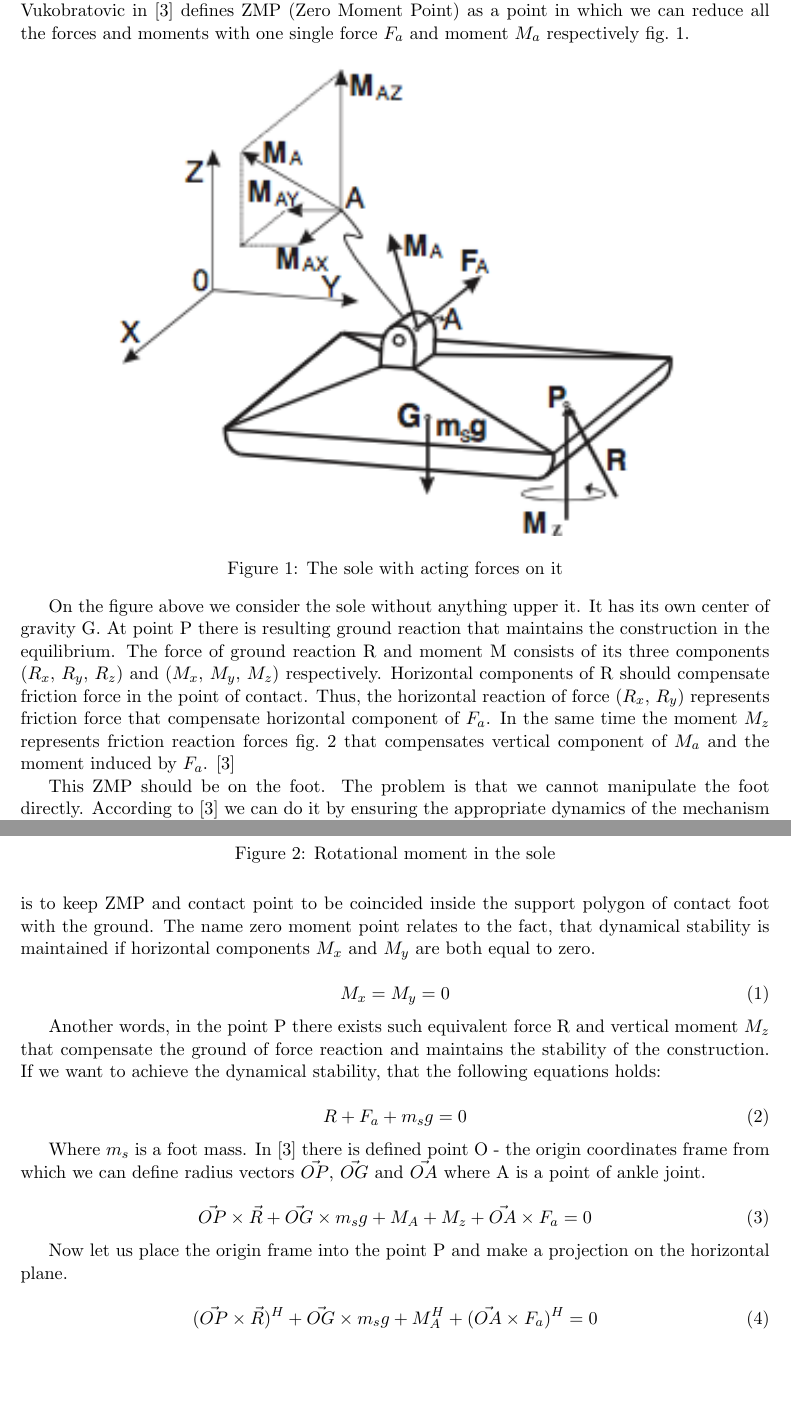
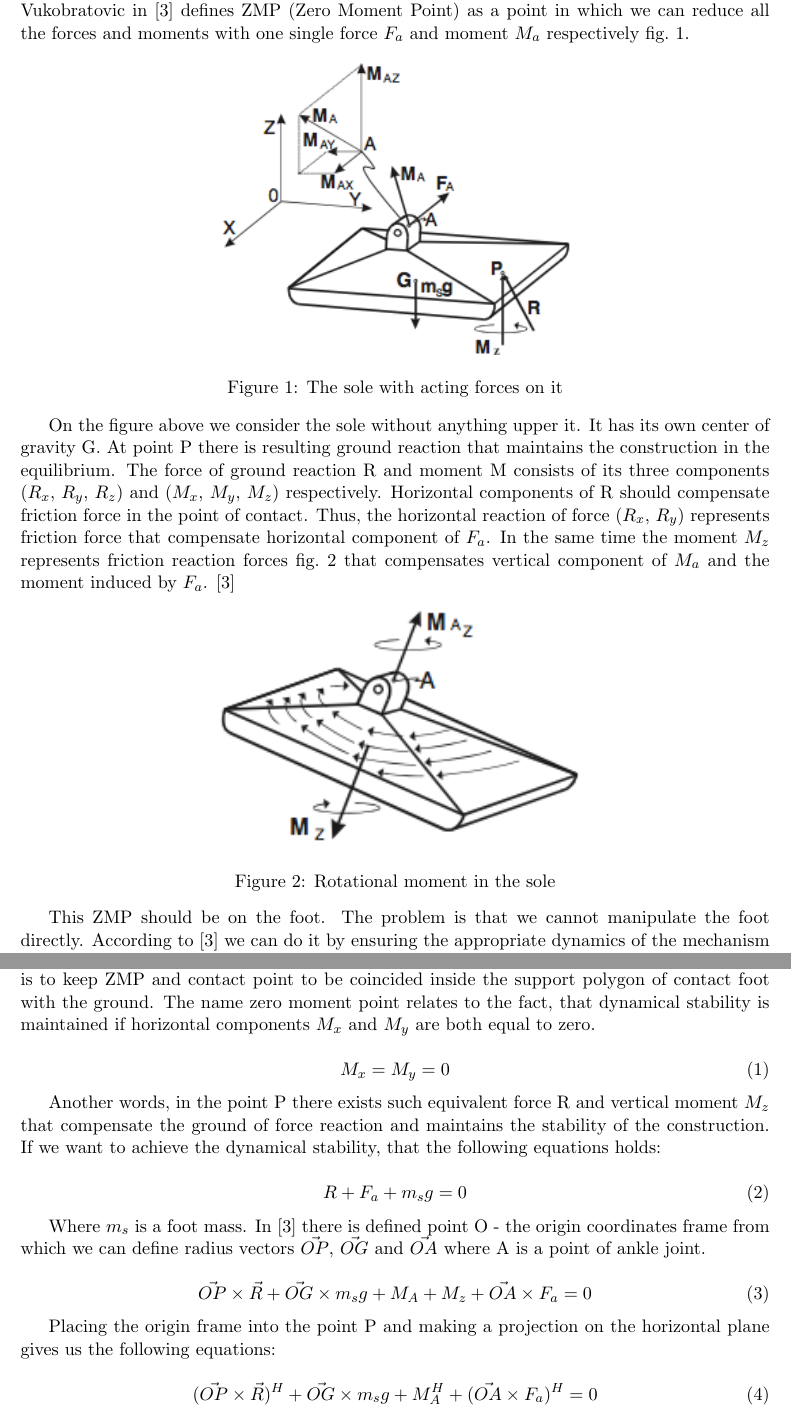
Before and after one commit to Aelphy/innopolis, a LaTeX thesis (thesis/thesis.tex): two parts of pages 4 and 5 of 8, joined at a grey line, cut so that both start at the same text, the shorter picture padded with empty space. Compiled offline with pdfLaTeX.

Commit message:
minor changes in thesis

```diff
--- a/thesis/thesis.tex
+++ b/thesis/thesis.tex
@@ -98,7 +98,7 @@ Miomir Vukobratovic in \cite{vukobratovic2004zero} defines ZMP (Zero Moment Poin
 	\begin{figure}[h!]
 		\vspace{-0.2cm}
 		\centering
-		{\includegraphics[width=0.8\textwidth]{1}}
+		{\includegraphics[width=0.5\textwidth]{1}}
 		\caption{The sole with acting forces on it}
 		\label{fig:1}
 		\vspace{-0.1cm}
@@ -110,7 +110,7 @@ friction force that compensate horizontal component of $F_a$. In the same time t
 	\begin{figure}[h!]
 		\vspace{-0.2cm}
 		\centering
-		{\includegraphics[width=0.8\textwidth]{2}}
+		{\includegraphics[width=0.5\textwidth]{2}}
 		\caption{Rotational moment in the sole}
 		\label{fig:2}
 		\vspace{-0.1cm}
@@ -135,7 +135,7 @@ Where $m_s$ is a foot mass. In \cite{vukobratovic2004zero} there is defined  poi
 		\vec{OP} \times \vec{R} + \vec{OG} \times m_sg + M_A + M_z + \vec{OA} \times F_a = 0
 	\end{equation}
 
-Now let us place the origin frame into the point P and make a projection on the horizontal plane.
+Placing the origin frame into the point P and making a projection on the horizontal plane gives us the following equations:
 
 	\begin{equation}
 		(\vec{OP} \times \vec{R})^H + \vec{OG} \times m_sg + M_A^H + (\vec{OA} \times F_a)^H = 0
```
Also changed, not shown: thesis/thesis.pdf, thesis/thesis.tex (4 more changed lines).
